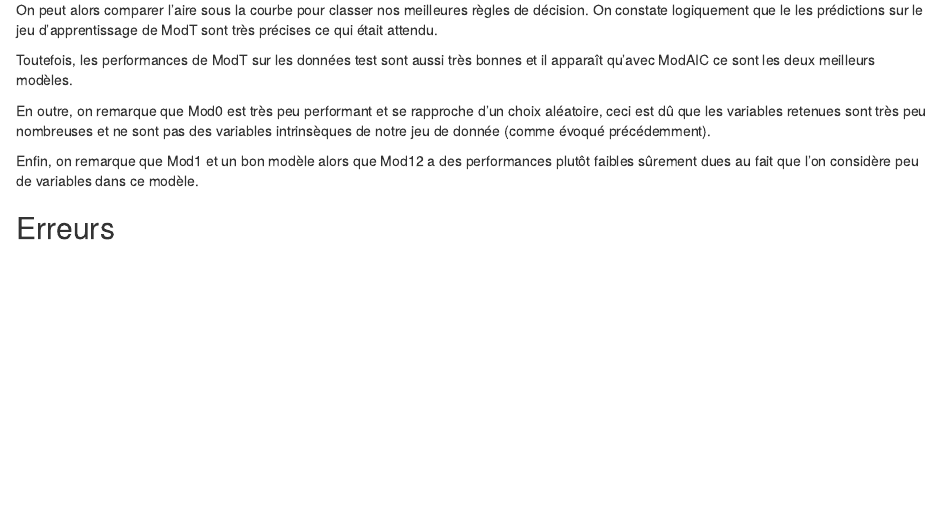
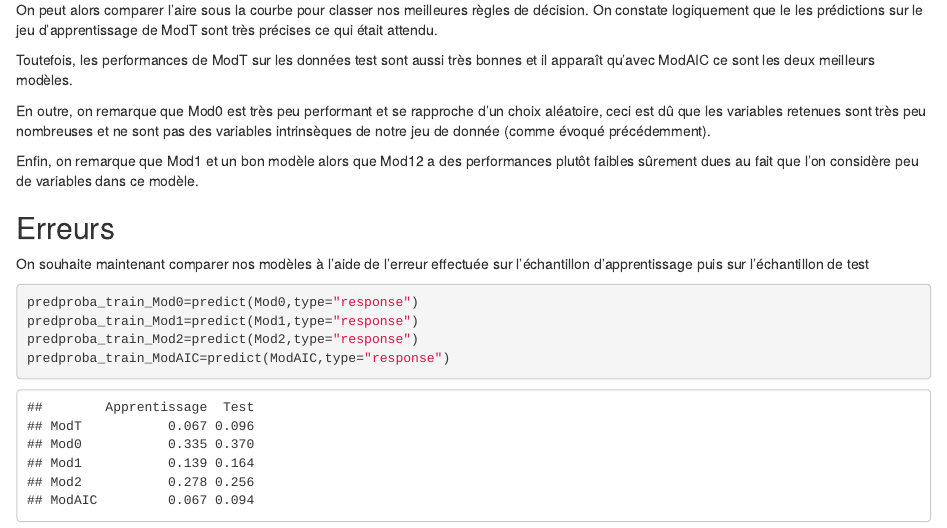
Before and after one commit to DaGrapix/ml4music, an R Markdown document (partie_1.Rmd): the page in a window 1100 px wide, from 13700 px down. The pictures show the output file partie_1.html that the author committed with the source, opened offline.

Commit message:
Calcul des erreurs et ajout règle parfaite courbe ROC

````diff
--- a/partie_1.Rmd
+++ b/partie_1.Rmd
@@ -346,3 +348,97 @@ En outre, on remarque que Mod0 est très peu performant et se rapproche d'un cho
 Enfin, on remarque que Mod1 et un bon modèle alors que Mod12 a des performances plutôt faibles sûrement dues au fait que l'on considère peu de variables dans ce modèle.
 
 ## Erreurs
+
+On souhaite maintenant comparer nos modèles à l'aide de l'erreur effectuée sur l'échantillon d'apprentissage puis sur l'échantillon de test
+
+```{r Calcul des prédictions pour les modèles sur le jeu d apprentissage sauf pour ModT,include=TRUE}
+
+predproba_train_Mod0=predict(Mod0,type="response")
+predproba_train_Mod1=predict(Mod1,type="response")
+predproba_train_Mod2=predict(Mod2,type="response")
+predproba_train_ModAIC=predict(ModAIC,type="response")
+
+
+
+
+```
+
+Dès lors, on peut calculer nos erreurs de classification et les ranger dans un tableau (cf ci-dessous).
+
+
+```{r Calcul des erreurs pour nos différents modèles sur échantillon test et apprentissage,echo=FALSE}
+
+## On commence par créer des vecteurs de 0 et de 1, 1 si notre prédiction est >=0.5 , 0 sinon
+
+## ModT
+
+class_train_ModT=ifelse(predproba_train_ModT>=0.5,1,0)
+class_test_ModT=ifelse(predproba_test_ModT>=0.5,1,0)
+
+## Mod0
+
+class_train_Mod0=ifelse(predproba_train_Mod0>=0.5,1,0)
+class_test_Mod0=ifelse(predproba_test_Mod0>=0.5,1,0)
+
+## Mod1
+
+class_train_Mod1=ifelse(predproba_train_Mod1>=0.5,1,0)
+class_test_Mod1=ifelse(predproba_test_Mod1>=0.5,1,0)
+
+## Mod2
+
+class_train_Mod2=ifelse(predproba_train_Mod2>=0.5,1,0)
+class_test_Mod2=ifelse(predproba_test_Mod2>=0.5,1,0)
+
+## ModAIC
+
+class_train_ModAIC=ifelse(predproba_train_ModAIC>=0.5,1,0)
+class_test_ModAIC=ifelse(predproba_test_ModAIC>=0.5,1,0)
+
+## Calcul des erreurs
+
+## ModT
+err_train_ModT<-round(mean(class_train_ModT!=data.train$y),3)
+err_test_ModT<-round(mean(class_test_ModT!=data.test$y),3)
+
+
+
+## Mod0
+
+err_train_Mod0<-round(mean(class_train_Mod0!=data.train$y),3)
+err_test_Mod0<-round(mean(class_test_Mod0!=data.test$y),3)
+
+## Mod1
+
+err_train_Mod1<-round(mean(class_train_Mod1!=data.train$y),3)
+err_test_Mod1<-round(mean(class_test_Mod1!=data.test$y),3)
+
+## Mod2
+
+err_train_Mod2<-round(mean(class_train_Mod2!=data.train$y),3)
+err_test_Mod2<-round(mean(class_test_Mod2!=data.test$y),3)
+
+
+## ModAIC
+
+err_train_ModAIC<-round(mean(class_train_ModAIC!=data.train$y),3)
+err_test_ModAIC<-round(mean(class_test_ModAIC!=data.test$y),3)
+
+err_train<-c(err_train_ModT,err_train_Mod0,err_train_Mod1,err_train_Mod2,err_train_ModAIC)
+err_test<-c(err_test_ModT,err_test_Mod0,err_test_Mod1,err_test_Mod2,err_test_ModAIC)
+
+err<-data.frame(Apprentissage=err_train,Test=err_test)
+
+rownames(err)<-c("ModT","Mod0","Mod1","Mod2","ModAIC")
+
+print(err)
+
+
+
+
+
+
+
+
+
+```
````
Also changed, not shown: partie_1.html, partie_1.Rmd (4 more changed lines).
